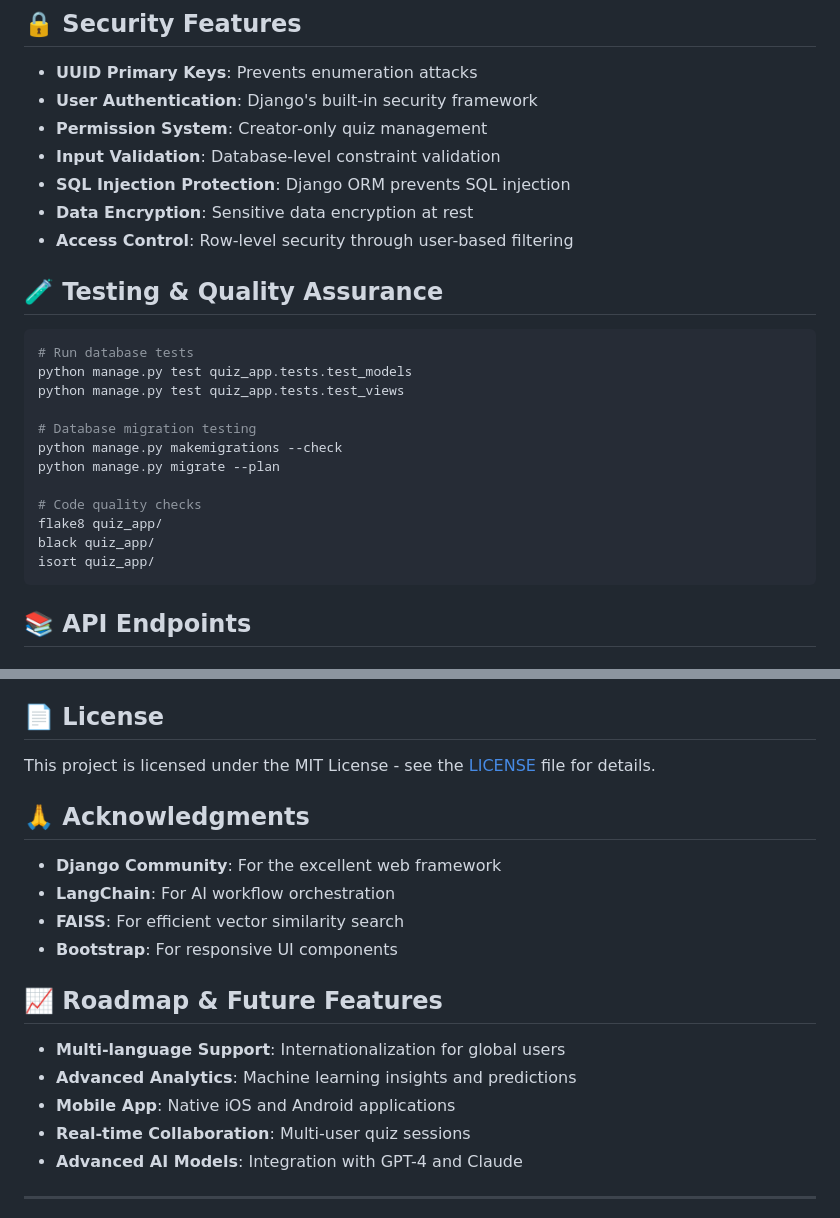
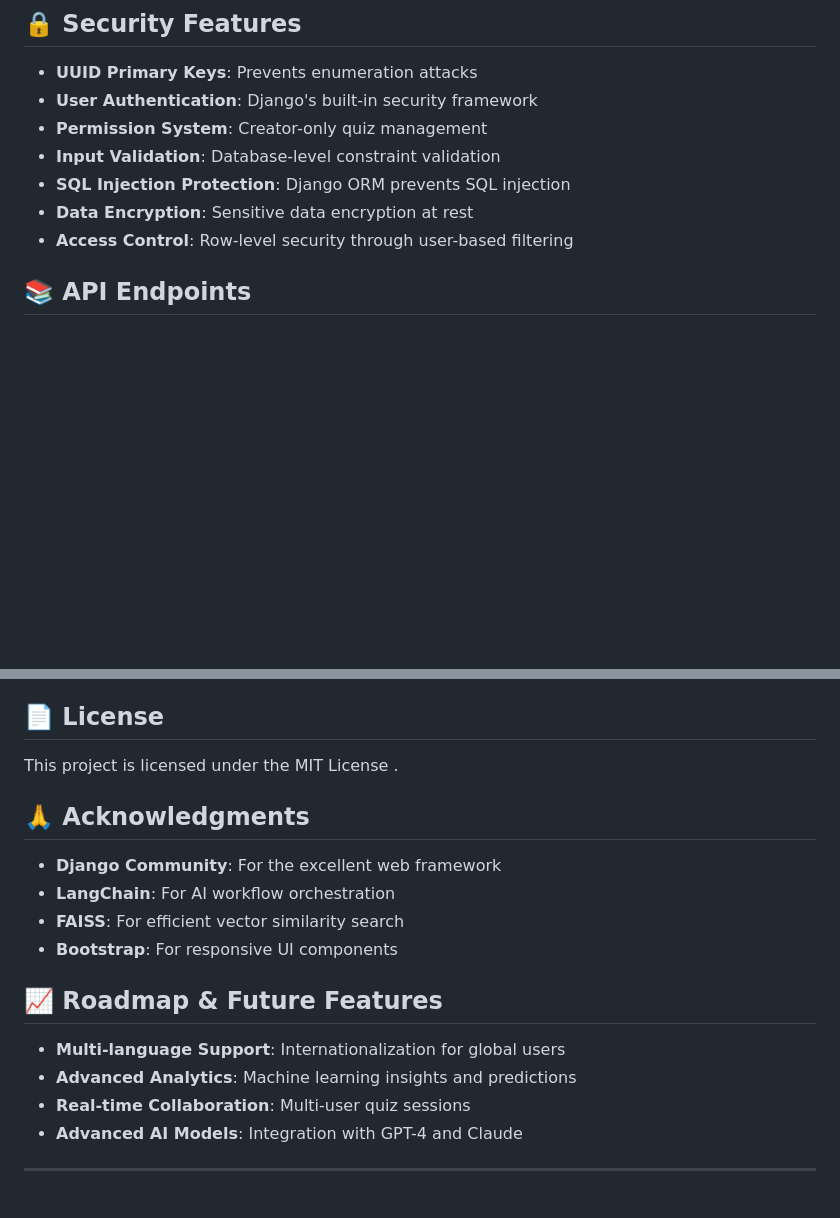
Before and after one commit to Akhil-Naikar2003/quiz-app-django, a Markdown page: README.md, 2 parts joined by grey strips. GitHub-like rendering; blank space fills up the shorter version.

````diff
--- a/README.md
+++ b/README.md
@@ -211,22 +144,7 @@ CMD ["gunicorn", "quiz_project.wsgi:application", "--bind", "0.0.0.0:8000"]
 - **Data Encryption**: Sensitive data encryption at rest
 - **Access Control**: Row-level security through user-based filtering
 
-## 🧪 **Testing & Quality Assurance**
 
-```bash
-# Run database tests
-python manage.py test quiz_app.tests.test_models
-python manage.py test quiz_app.tests.test_views
-
-# Database migration testing
-python manage.py makemigrations --check
-python manage.py migrate --plan
-
-# Code quality checks
-flake8 quiz_app/
-black quiz_app/
-isort quiz_app/
-```
 
 ## 📚 **API Endpoints**
 
@@ -262,7 +180,7 @@ isort quiz_app/
 
 ## 📄 **License**
 
-This project is licensed under the MIT License - see the [LICENSE](LICENSE) file for details.
+This project is licensed under the MIT License .
 
 ## 🙏 **Acknowledgments**
 
@@ -277,7 +195,6 @@ This project is licensed under the MIT License - see the [LICENSE](LICENSE) file
 
 - **Multi-language Support**: Internationalization for global users
 - **Advanced Analytics**: Machine learning insights and predictions
-- **Mobile App**: Native iOS and Android applications
 - **Real-time Collaboration**: Multi-user quiz sessions
 - **Advanced AI Models**: Integration with GPT-4 and Claude
 
````
Also changed, not shown: other parts of README.md (+0 -67 lines).
